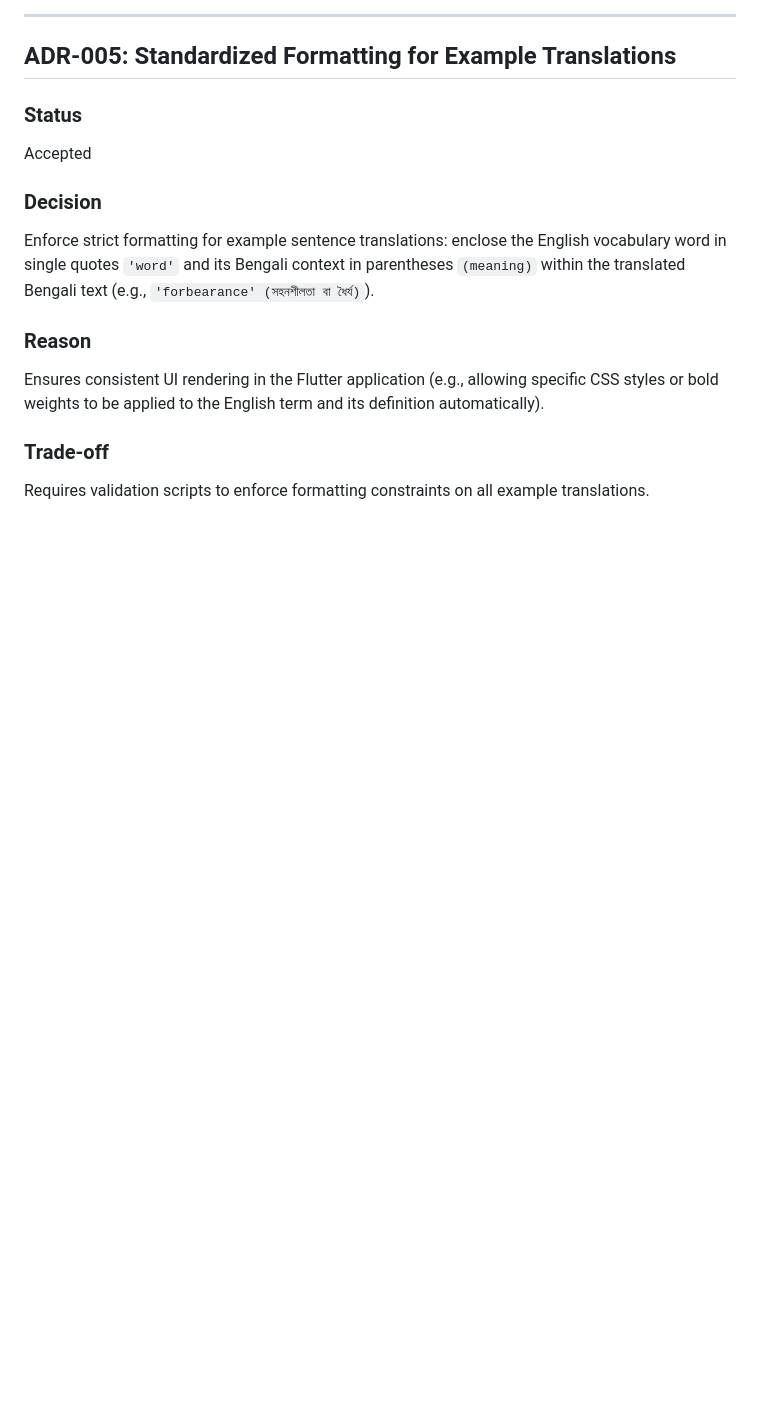
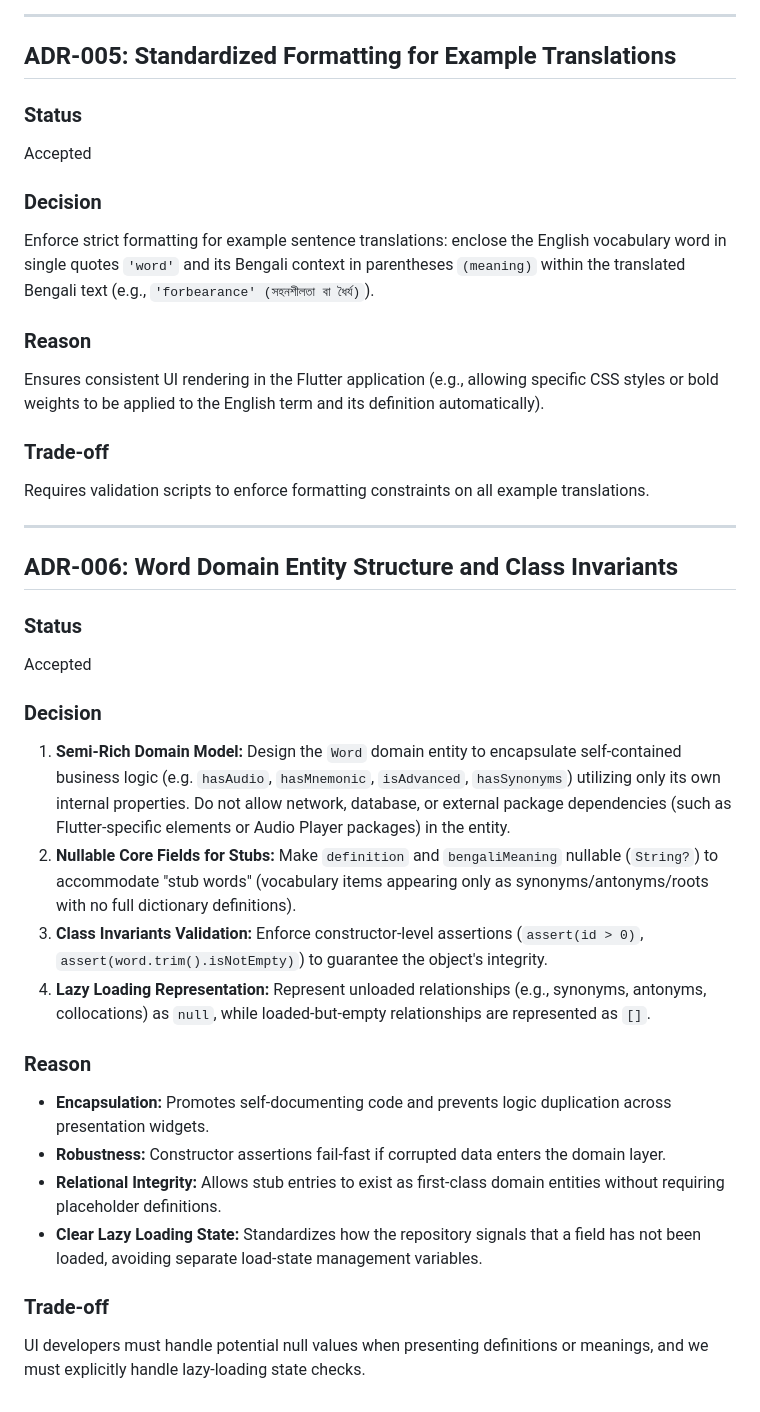
Before and after one commit to memamun/wordsmart, a Markdown page: docs/ENGINEERING_DECISIONS.md, the part around the change. Rendered like a GitHub page; blank space fills up the shorter version.

Commit message:
docs: document ADR-006 for Word Domain Entity structure and class invariants

```diff
--- a/docs/ENGINEERING_DECISIONS.md
+++ b/docs/ENGINEERING_DECISIONS.md
@@ -81,3 +81,25 @@ Ensures consistent UI rendering in the Flutter application (e.g., allowing speci
 
 ### Trade-off
 Requires validation scripts to enforce formatting constraints on all example translations.
+
+---
+
+## ADR-006: Word Domain Entity Structure and Class Invariants
+
+### Status
+Accepted
+
+### Decision
+1. **Semi-Rich Domain Model:** Design the `Word` domain entity to encapsulate self-contained business logic (e.g. `hasAudio`, `hasMnemonic`, `isAdvanced`, `hasSynonyms`) utilizing only its own internal properties. Do not allow network, database, or external package dependencies (such as Flutter-specific elements or Audio Player packages) in the entity.
+2. **Nullable Core Fields for Stubs:** Make `definition` and `bengaliMeaning` nullable (`String?`) to accommodate "stub words" (vocabulary items appearing only as synonyms/antonyms/roots with no full dictionary definitions).
+3. **Class Invariants Validation:** Enforce constructor-level assertions (`assert(id > 0)`, `assert(word.trim().isNotEmpty)`) to guarantee the object's integrity.
+4. **Lazy Loading Representation:** Represent unloaded relationships (e.g., synonyms, antonyms, collocations) as `null`, while loaded-but-empty relationships are represented as `[]`.
+
+### Reason
+- **Encapsulation:** Promotes self-documenting code and prevents logic duplication across presentation widgets.
+- **Robustness:** Constructor assertions fail-fast if corrupted data enters the domain layer.
+- **Relational Integrity:** Allows stub entries to exist as first-class domain entities without requiring placeholder definitions.
+- **Clear Lazy Loading State:** Standardizes how the repository signals that a field has not been loaded, avoiding separate load-state management variables.
+
+### Trade-off
+UI developers must handle potential null values when presenting definitions or meanings, and we must explicitly handle lazy-loading state checks.
```
